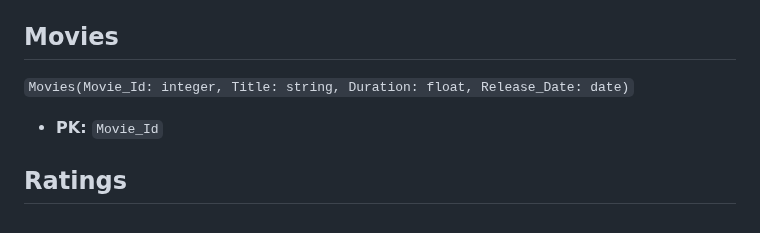
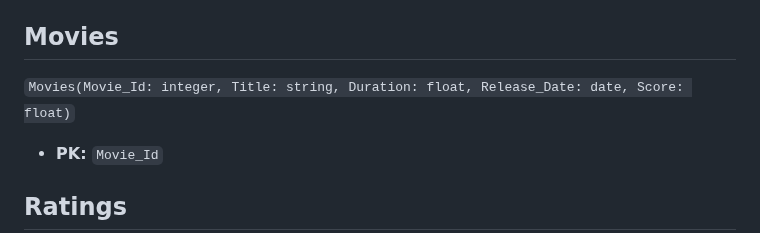
Before and after one commit to bellaboulais/ex603-movie-tv-database, a Markdown page: schema/schema-definition.md, the part around the change. Drawn GitHub-style.

```diff
--- a/schema/schema-definition.md
+++ b/schema/schema-definition.md
@@ -8,7 +8,7 @@
 
 ## Movies
 
-`Movies(Movie_Id: integer, Title: string, Duration: float, Release_Date: date)`
+`Movies(Movie_Id: integer, Title: string, Duration: float, Release_Date: date, Score: float)`
 
 - **PK:** `Movie_Id`
 
```
Also changed, not shown: README.md (+5 -1 lines), schema/constraints.md (+2 -1 lines), schema/erd.png, 1 other file.
